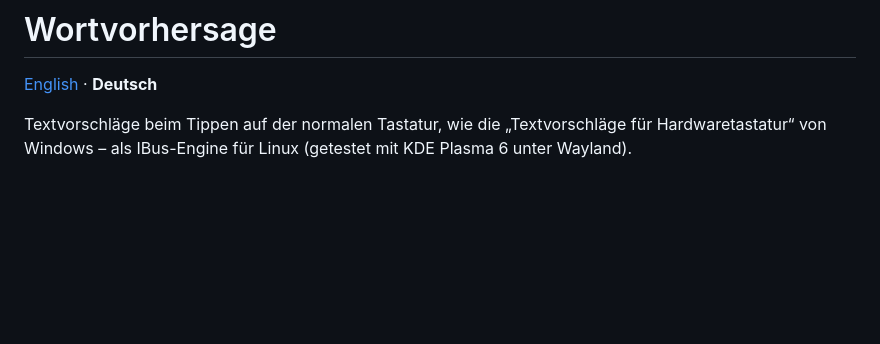
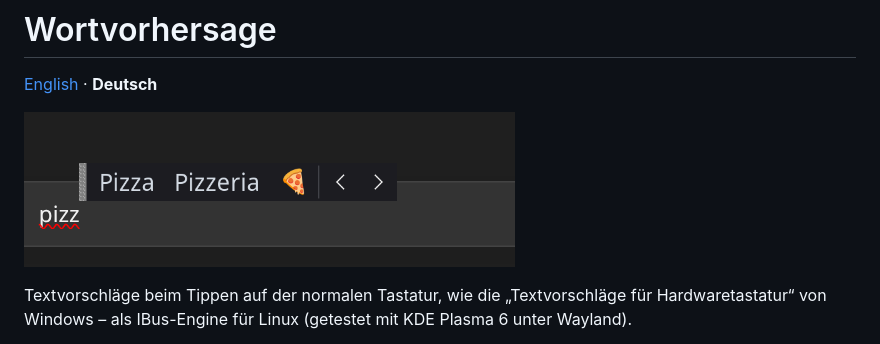
Before and after one commit to ichliebekide/ibus-word-prediction, a Markdown page: README.de.md, the part around the change. Rendered like a GitHub page; pictures changed too: docs/screenshot.png (added); blank space fills up the shorter version.

```diff
--- a/README.de.md
+++ b/README.de.md
@@ -1,6 +1,8 @@
 # Wortvorhersage
 
 [English](README.md) · **Deutsch**
+
+![Vorschlagsleiste über dem Text: „pizz“ schlägt Pizza, Pizzeria und 🍕 vor](docs/screenshot.png)
 
 Textvorschläge beim Tippen auf der normalen Tastatur, wie die „Textvorschläge für Hardwaretastatur“ von Windows – als IBus-Engine für Linux (getestet mit KDE Plasma 6 unter Wayland).
 
```
Also changed, not shown: README.md (+2 -0 lines).
